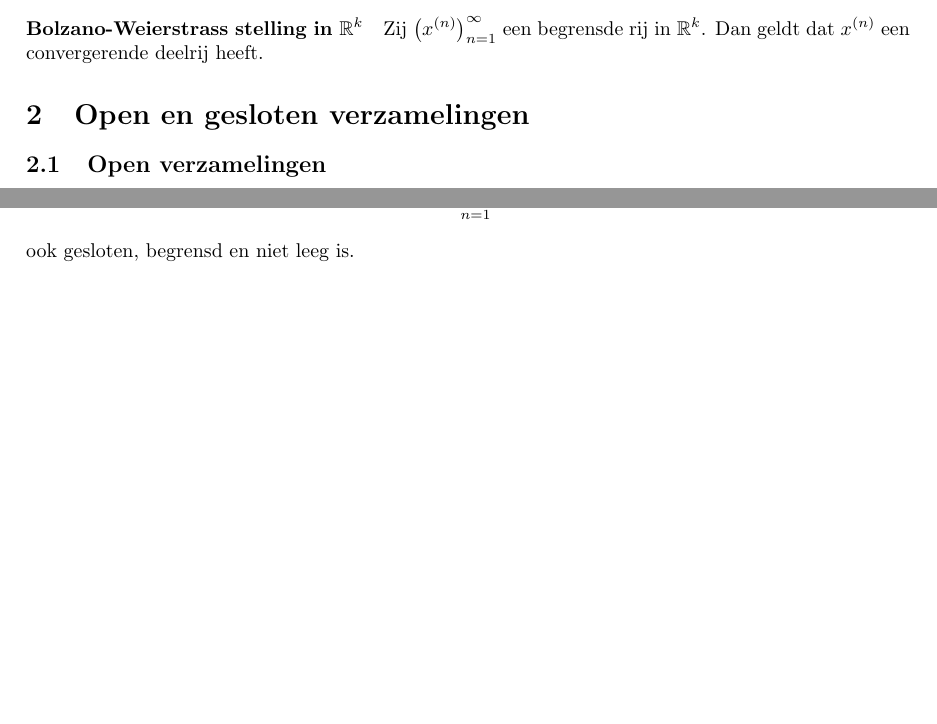
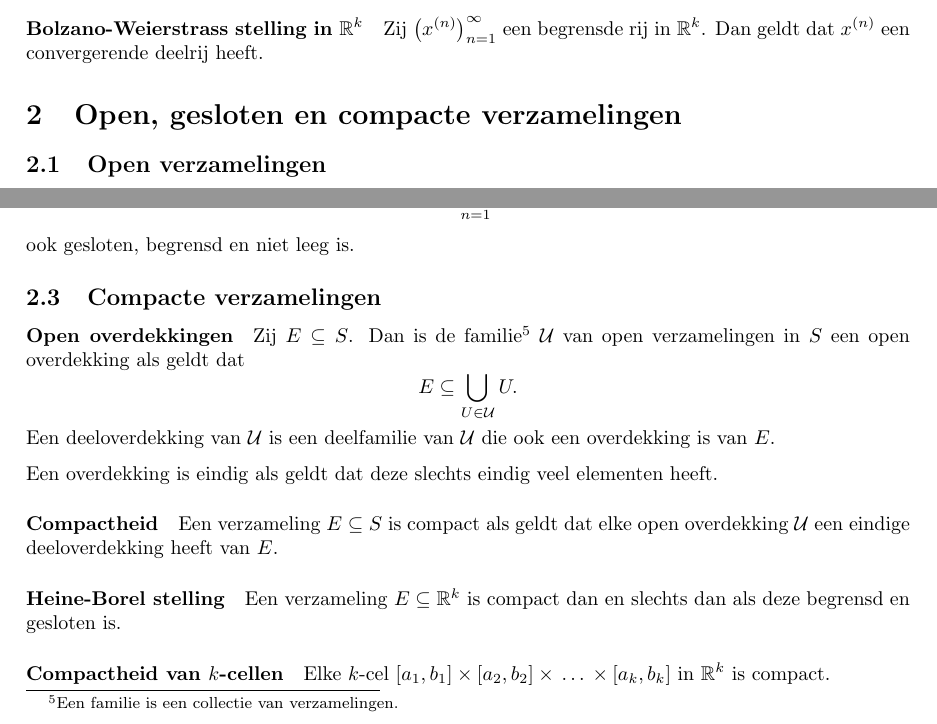
Before and after one commit to jonasvanderschaaf/samenvattingen, a LaTeX document (Analyse 3/main.tex, which reads Analyse 3/OpenGesloten.tex): two parts of pages 3 and 4 of 5, joined at a grey line, cut so that both start at the same text, the shorter picture padded with empty space. Compiled offline with pdfLaTeX.

Commit message:
Added subsection on compact sets

```diff
--- a/Analyse 3/OpenGesloten.tex
+++ b/Analyse 3/OpenGesloten.tex
@@ -1,4 +1,4 @@
-\section{Open en gesloten verzamelingen}
+\section{Open, gesloten en compacte verzamelingen}
 
 \subsection{Open verzamelingen}
 \paragraph{Bollen} Zij \((S,d)\)\footnote{In de rest van deze samenvatting wordt in elke definitie geïmpliceerd dat \((S,d)\) een metrische ruimte is zonder dat het er explicitiet bij wordt gezegd.} een metrische ruimte. Dan geeft de functie
@@ -49,3 +49,18 @@ Merk op dat open en gesloten \emph{\textbf{niet}} tegenovergesteld aan elkaar zi
     F=\bigcup\limits_{n=1}^{\infty}F_{n}
 \]
 ook gesloten, begrensd en niet leeg is.
+
+\subsection{Compacte verzamelingen}
+\paragraph{Open overdekkingen} Zij \(E\subseteq S\). Dan is de familie\footnote{Een familie is een collectie van verzamelingen.} \(\mathcal{U}\) van open verzamelingen in \(S\) een open overdekking als geldt dat
+\[
+    E\subseteq\bigcup\limits_{U\in\mathcal{U}}U.
+\]
+Een deeloverdekking van \(\mathcal{U}\) is een deelfamilie van \(\mathcal{U}\) die ook een overdekking is van \(E\).
+
+Een overdekking is eindig als geldt dat deze slechts eindig veel elementen heeft.
+
+\paragraph{Compactheid} Een verzameling \(E\subseteq S\) is compact als geldt dat elke open overdekking \(\mathcal{U}\) een eindige deeloverdekking heeft van \(E\).
+
+\paragraph{Heine-Borel stelling} Een verzameling \(E\subseteq \rk{k}\) is compact dan en slechts dan als deze begrensd en gesloten is.
+
+\paragraph{Compactheid van \(k\)-cellen} Elke \(k\)-cel \([a_{1},b_{1}]\times[a_{2},b_{2}]\times\sdots\times[a_{k},b_{k}]\) in \(\rk{k}\) is compact.
```
